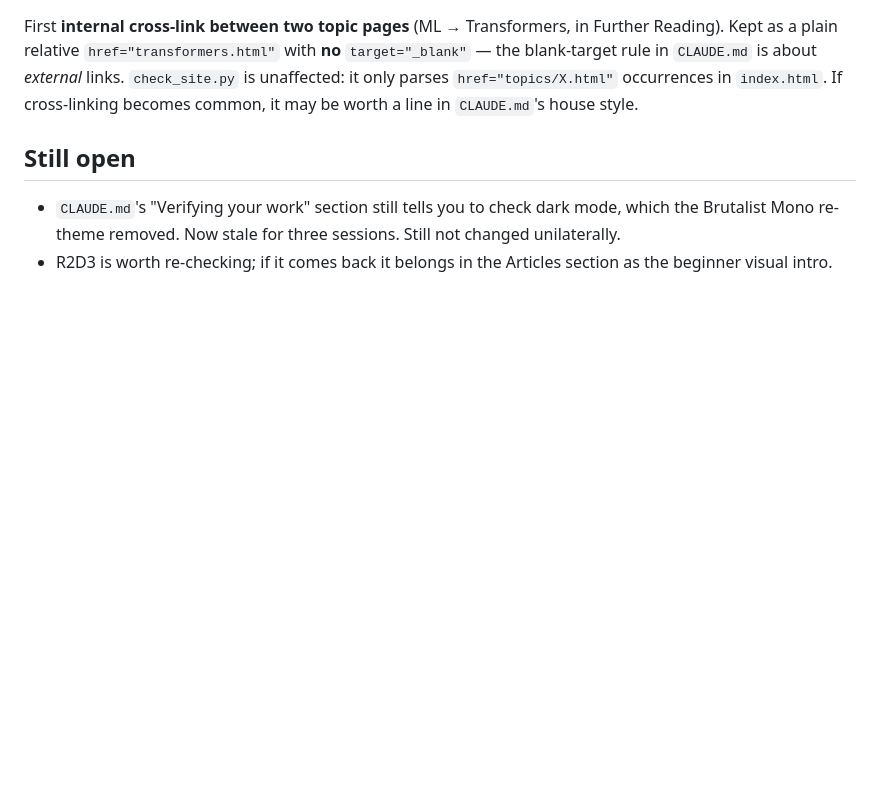
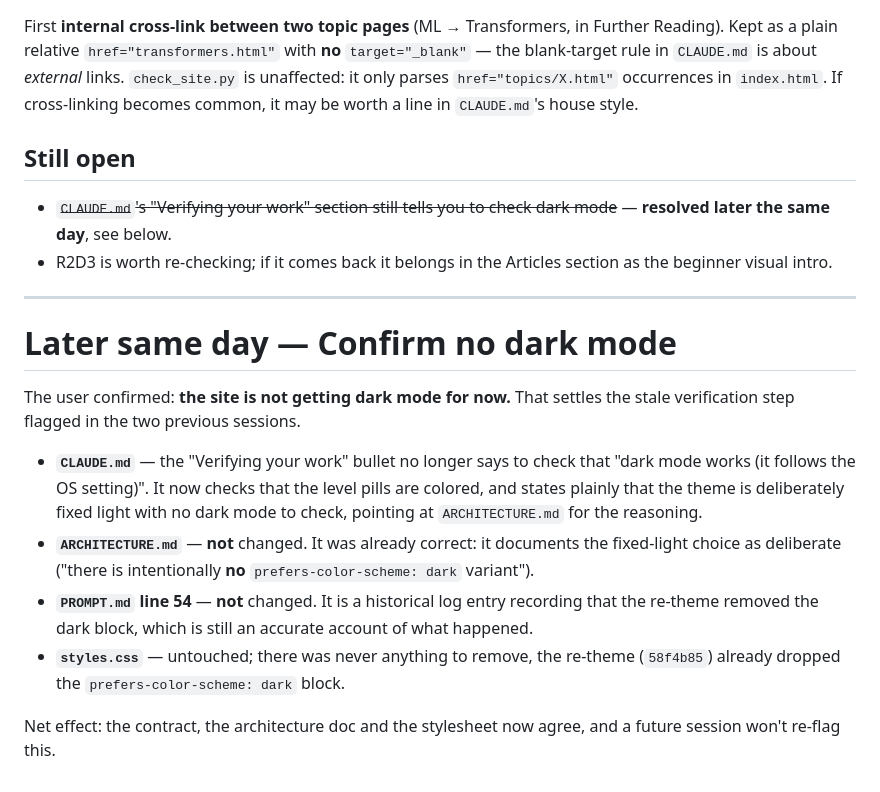
Before and after one commit to digster/topic-references, a Markdown page: memory/2026-07-29.md, the part around the change. GitHub-like rendering; blank space fills up the shorter version.

```diff
--- a/memory/2026-07-29.md
+++ b/memory/2026-07-29.md
@@ -167,7 +167,28 @@ in `CLAUDE.md` is about *external* links. `check_site.py` is unaffected: it only
 a line in `CLAUDE.md`'s house style.
 
 ## Still open
-- `CLAUDE.md`'s "Verifying your work" section still tells you to check dark mode, which the
-  Brutalist Mono re-theme removed. Now stale for three sessions. Still not changed unilaterally.
+- ~~`CLAUDE.md`'s "Verifying your work" section still tells you to check dark mode~~ — **resolved
+  later the same day**, see below.
 - R2D3 is worth re-checking; if it comes back it belongs in the Articles section as the beginner
   visual intro.
+
+---
+
+# Later same day — Confirm no dark mode
+
+The user confirmed: **the site is not getting dark mode for now.** That settles the stale
+verification step flagged in the two previous sessions.
+
+- **`CLAUDE.md`** — the "Verifying your work" bullet no longer says to check that "dark mode works
+  (it follows the OS setting)". It now checks that the level pills are colored, and states plainly
+  that the theme is deliberately fixed light with no dark mode to check, pointing at
+  `ARCHITECTURE.md` for the reasoning.
+- **`ARCHITECTURE.md`** — **not** changed. It was already correct: it documents the fixed-light
+  choice as deliberate ("there is intentionally **no** `prefers-color-scheme: dark` variant").
+- **`PROMPT.md` line 54** — **not** changed. It is a historical log entry recording that the
+  re-theme removed the dark block, which is still an accurate account of what happened.
+- **`styles.css`** — untouched; there was never anything to remove, the re-theme (`58f4b85`) already
+  dropped the `prefers-color-scheme: dark` block.
+
+Net effect: the contract, the architecture doc and the stylesheet now agree, and a future session
+won't re-flag this.
```
Also changed, not shown: CLAUDE.md (+3 -2 lines), PROMPT.md (+15 -0 lines).
